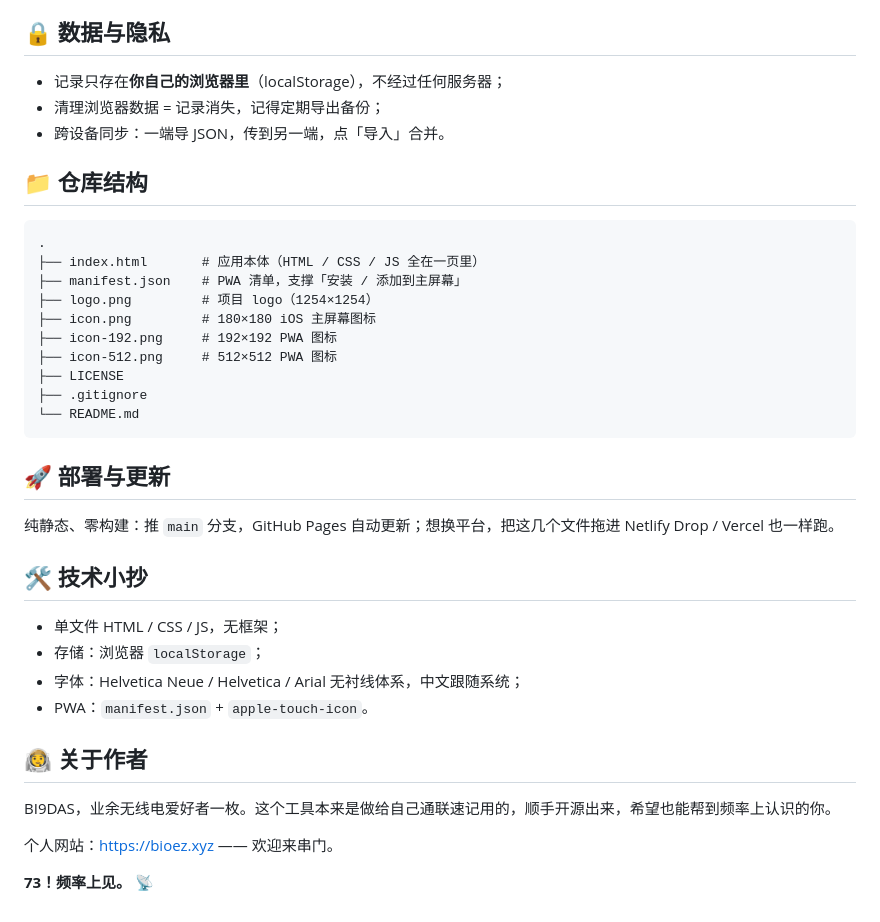
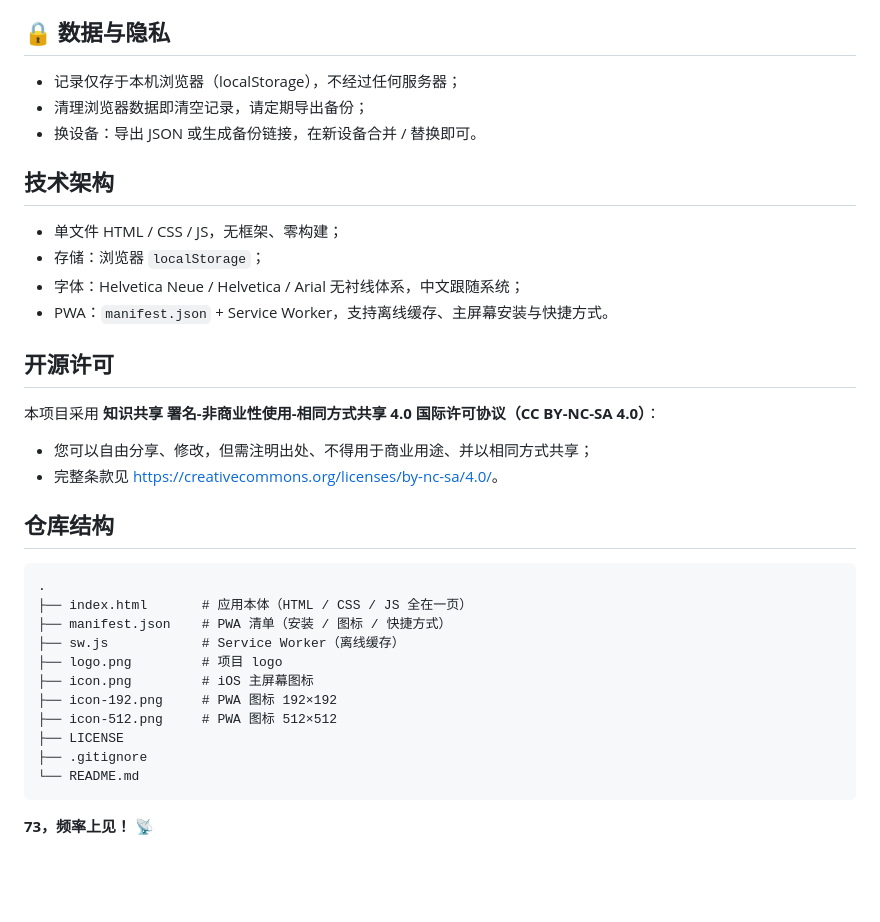
Before and after one commit to XiaoniNaoh/qso-quick-log, a Markdown page: README.md, the part around one of its changes. Drawn GitHub-style; blank space fills up the shorter version.

Commit message:
Brand refresh: README rewrite, CC BY-NC-SA 4.0 license, radio identity, PWA manifest + install hint

````diff
--- a/README.md
+++ b/README.md
@@ -70,40 +78,38 @@
 
 ## 🔒 数据与隐私
 
-- 记录只存在**你自己的浏览器里**（localStorage），不经过任何服务器；
-- 清理浏览器数据 = 记录消失，记得定期导出备份；
-- 跨设备同步：一端导 JSON，传到另一端，点「导入」合并。
+- 记录仅存于本机浏览器（localStorage），不经过任何服务器；
+- 清理浏览器数据即清空记录，请定期导出备份；
+- 换设备：导出 JSON 或生成备份链接，在新设备合并 / 替换即可。
 
-## 📁 仓库结构
+## 技术架构
+
+- 单文件 HTML / CSS / JS，无框架、零构建；
+- 存储：浏览器 `localStorage`；
+- 字体：Helvetica Neue / Helvetica / Arial 无衬线体系，中文跟随系统；
+- PWA：`manifest.json` + Service Worker，支持离线缓存、主屏幕安装与快捷方式。
+
+## 开源许可
+
+本项目采用 **知识共享 署名-非商业性使用-相同方式共享 4.0 国际许可协议（CC BY-NC-SA 4.0）**：
+
+- 您可以自由分享、修改，但需注明出处、不得用于商业用途、并以相同方式共享；
+- 完整条款见 <https://creativecommons.org/licenses/by-nc-sa/4.0/>。
+
+## 仓库结构
 
 ```text
 .
-├── index.html       # 应用本体（HTML / CSS / JS 全在一页里）
-├── manifest.json    # PWA 清单，支撑「安装 / 添加到主屏幕」
-├── logo.png         # 项目 logo（1254×1254）
-├── icon.png         # 180×180 iOS 主屏幕图标
-├── icon-192.png     # 192×192 PWA 图标
-├── icon-512.png     # 512×512 PWA 图标
+├── index.html       # 应用本体（HTML / CSS / JS 全在一页）
+├── manifest.json    # PWA 清单（安装 / 图标 / 快捷方式）
+├── sw.js            # Service Worker（离线缓存）
+├── logo.png         # 项目 logo
+├── icon.png         # iOS 主屏幕图标
+├── icon-192.png     # PWA 图标 192×192
+├── icon-512.png     # PWA 图标 512×512
 ├── LICENSE
 ├── .gitignore
 └── README.md
 ```
 
-## 🚀 部署与更新
-
-纯静态、零构建：推 `main` 分支，GitHub Pages 自动更新；想换平台，把这几个文件拖进 Netlify Drop / Vercel 也一样跑。
-
-## 🛠️ 技术小抄
-
-- 单文件 HTML / CSS / JS，无框架；
-- 存储：浏览器 `localStorage`；
-- 字体：Helvetica Neue / Helvetica / Arial 无衬线体系，中文跟随系统；
-- PWA：`manifest.json` + `apple-touch-icon`。
-
-## 🧑‍🚀 关于作者
-
-BI9DAS，业余无线电爱好者一枚。这个工具本来是做给自己通联速记用的，顺手开源出来，希望也能帮到频率上认识的你。
-
-个人网站：<https://bioez.xyz> —— 欢迎来串门。
-
-**73！频率上见。** 📡
+**73，频率上见！** 📡
````
Also changed, not shown: other parts of README.md (+61 -53 lines).
